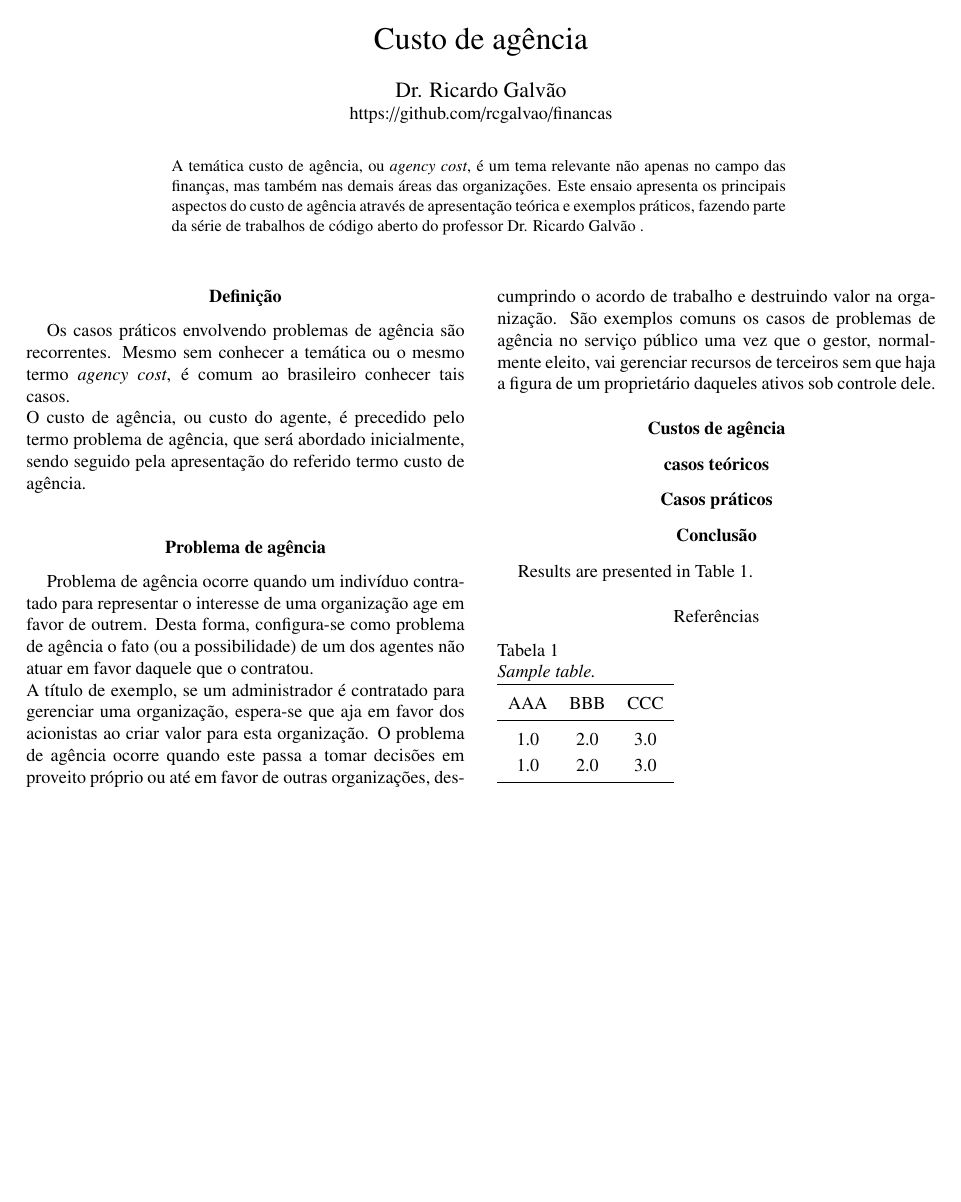
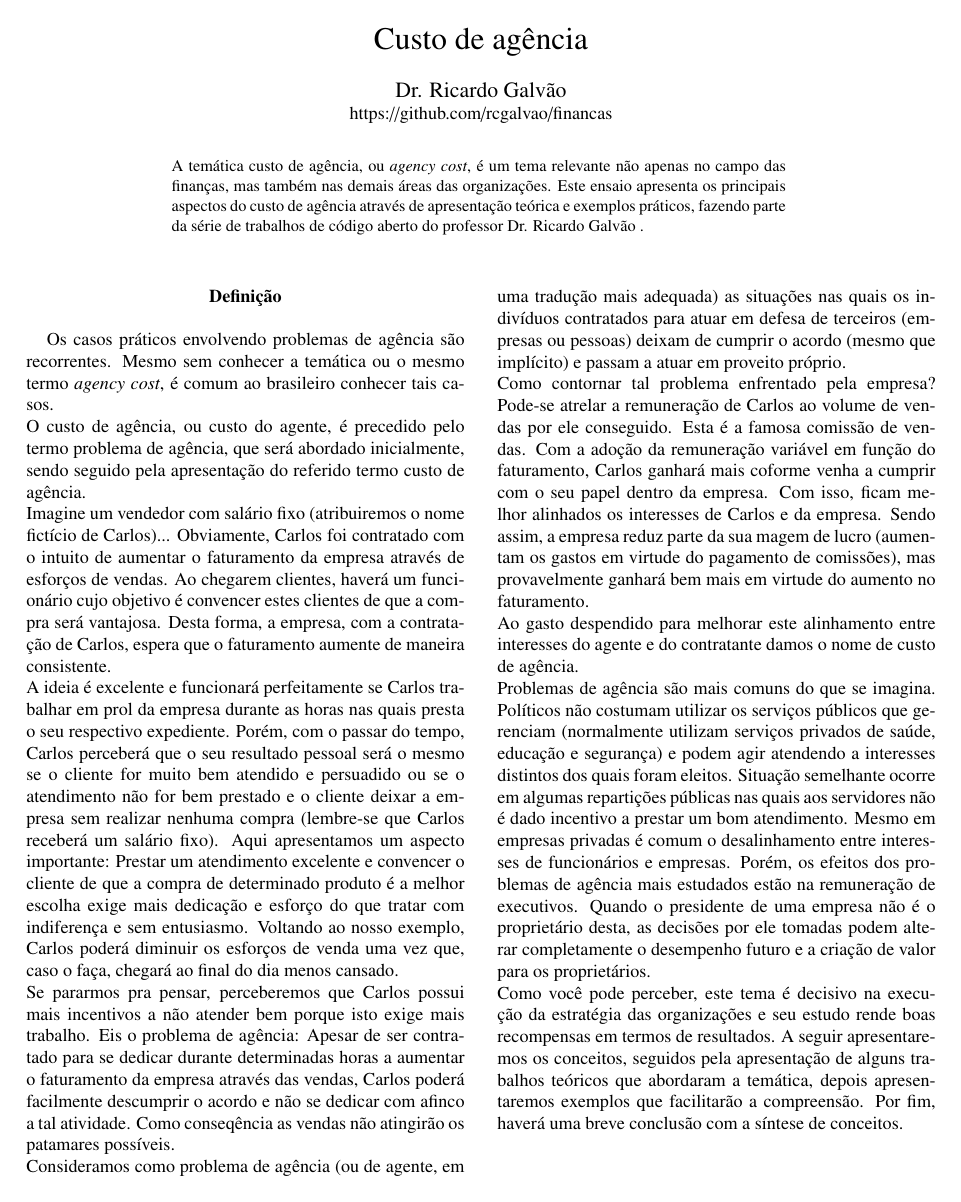
Before and after one commit to rcgalvao/financas, a LaTeX paper (custo_de_agencia/custo_de_agencia.tex): the whole page before the commit and page 1 of 2 after it. Compiled offline with pdfLaTeX.

Commit message:
Texto introdutório

```diff
--- a/custo_de_agencia/custo_de_agencia.tex
+++ b/custo_de_agencia/custo_de_agencia.tex
@@ -22,6 +22,14 @@
 \section{Definição}
 Os casos práticos envolvendo problemas de agência são recorrentes. Mesmo sem conhecer a temática ou o mesmo termo \textit{agency cost}, é comum ao brasileiro conhecer tais casos. \\
 O custo de agência, ou custo do agente, é precedido pelo termo problema de agência, que será abordado inicialmente, sendo seguido pela apresentação do referido termo custo de agência.\\
+Imagine um vendedor com salário fixo (atribuiremos o nome fictício de Carlos)... Obviamente, Carlos foi contratado com o intuito de aumentar o faturamento da empresa através de esforços de vendas. Ao chegarem clientes, haverá um funcionário cujo objetivo é convencer estes clientes de que a compra será vantajosa. Desta forma, a empresa, com a contratação de Carlos, espera que o faturamento aumente de maneira consistente.\\
+A ideia é excelente e funcionará perfeitamente se Carlos trabalhar em prol da empresa durante as horas nas quais presta o seu respectivo expediente. Porém, com o passar do tempo, Carlos perceberá que o seu resultado pessoal será o mesmo se o cliente for muito bem atendido e persuadido ou se o atendimento não for bem prestado e o cliente deixar a empresa sem realizar nenhuma compra (lembre-se que Carlos receberá um salário fixo). Aqui apresentamos um aspecto importante: Prestar um atendimento excelente e convencer o cliente de que a compra de determinado produto é a melhor escolha exige mais dedicação e esforço do que tratar com indiferença e sem entusiasmo. Voltando ao nosso exemplo, Carlos poderá diminuir os esforços de venda uma vez que, caso o faça, chegará ao final do dia menos cansado.\\
+Se pararmos pra pensar, perceberemos que Carlos possui mais incentivos a não atender bem porque isto exige mais trabalho. Eis o problema de agência: Apesar de ser contratado para se dedicar durante determinadas horas a aumentar o faturamento da empresa através das vendas, Carlos poderá facilmente descumprir o acordo e não se dedicar com afinco a tal atividade. Como conseqência as vendas não atingirão os patamares possíveis.\\
+Consideramos como problema de agência (ou de agente, em uma tradução mais adequada) as situações nas quais os indivíduos contratados para atuar em defesa de terceiros (empresas ou pessoas) deixam de cumprir o acordo (mesmo que implícito) e passam a atuar em proveito próprio.\\
+Como contornar tal problema enfrentado pela empresa? Pode-se atrelar a remuneração de Carlos ao volume de vendas por ele conseguido. Esta é a famosa comissão de vendas. Com a adoção da remuneração variável em função do faturamento, Carlos ganhará mais coforme venha a cumprir com o seu papel dentro da empresa. Com isso, ficam melhor alinhados os interesses de Carlos e da empresa. Sendo assim, a empresa reduz parte da sua magem de lucro (aumentam os gastos em virtude do pagamento de comissões), mas provavelmente ganhará bem mais em virtude do aumento no faturamento.\\
+Ao gasto despendido para melhorar este alinhamento entre interesses do agente e do contratante damos o nome de custo de agência.\\
+Problemas de agência são mais comuns do que se imagina. Políticos não costumam utilizar os serviços públicos que gerenciam (normalmente utilizam serviços privados de saúde, educação e segurança) e podem agir atendendo a interesses distintos dos quais foram eleitos. Situação semelhante ocorre em algumas repartições públicas nas quais aos servidores não é dado incentivo a prestar um bom atendimento. Mesmo em empresas privadas é comum o desalinhamento entre interesses de funcionários e empresas. Porém, os efeitos dos problemas de agência mais estudados estão na remuneração de executivos. Quando o presidente de uma empresa não é o proprietário desta, as decisões por ele tomadas podem alterar completamente o desempenho futuro e a criação de valor para os proprietários.\\
+Como você pode perceber, este tema é decisivo na execução da estratégia das organizações e seu estudo rende boas recompensas em termos de resultados. A seguir apresentaremos os conceitos, seguidos pela apresentação de alguns trabalhos teóricos que abordaram a temática, depois apresentaremos exemplos que facilitarão a compreensão. Por fim, haverá uma breve conclusão com a síntese de conceitos.
 
 
 \section{Problema de agência}
@@ -30,7 +38,8 @@ A título de exemplo, se um administrador é contratado para gerenciar uma organ
 
 \section{Custos de agência}
 
-\section{casos teóricos}
+\section{Trabalhos teóricos}
+
 
 \section{Casos práticos}
 
```
